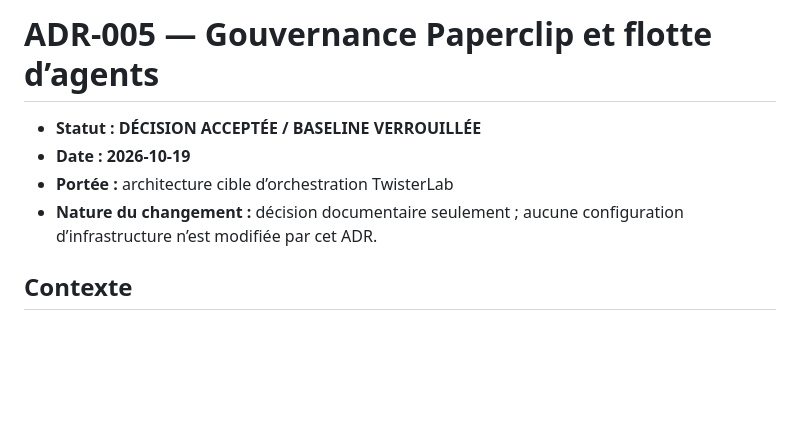
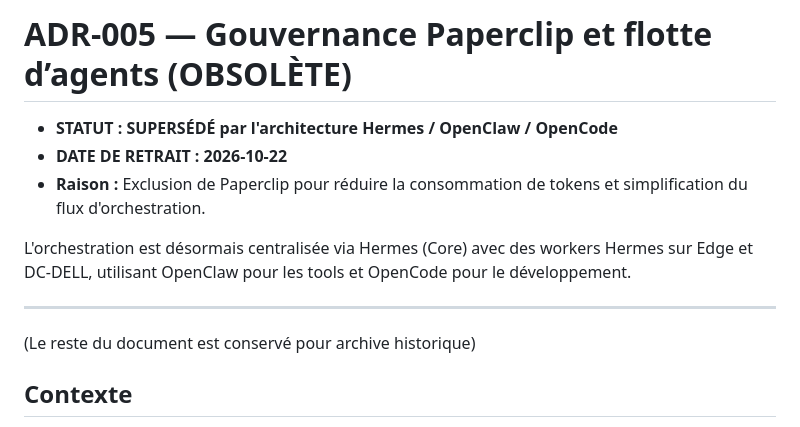
Before and after one commit to youneselfakir0/homelab-twisterlab, a Markdown page: docs/decisions/005-paperclip-agent-orchestration.md, the part around the change. GitHub-like rendering; blank space fills up the shorter version.

```diff
--- a/docs/decisions/005-paperclip-agent-orchestration.md
+++ b/docs/decisions/005-paperclip-agent-orchestration.md
@@ -1,9 +1,13 @@
-# ADR-005 — Gouvernance Paperclip et flotte d’agents
+# ADR-005 — Gouvernance Paperclip et flotte d’agents (OBSOLÈTE)
 
-- **Statut : DÉCISION ACCEPTÉE / BASELINE VERROUILLÉE**
-- **Date : 2026-10-19**
-- **Portée :** architecture cible d’orchestration TwisterLab
-- **Nature du changement :** décision documentaire seulement ; aucune configuration d’infrastructure n’est modifiée par cet ADR.
+- **STATUT : SUPERSÉDÉ par l'architecture Hermes / OpenClaw / OpenCode**
+- **DATE DE RETRAIT : 2026-10-22**
+- **Raison :** Exclusion de Paperclip pour réduire la consommation de tokens et simplification du flux d'orchestration.
+
+L'orchestration est désormais centralisée via Hermes (Core) avec des workers Hermes sur Edge et DC-DELL, utilisant OpenClaw pour les tools et OpenCode pour le développement.
+
+---
+(Le reste du document est conservé pour archive historique)
 
 ## Contexte
 
```
Also changed, not shown: INFRASTRUCTURE.md (+11 -8 lines), docs/architecture.md (+42 -27 lines).
